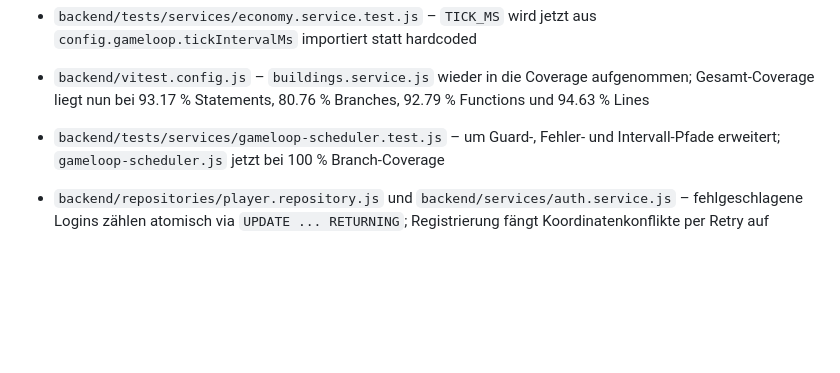
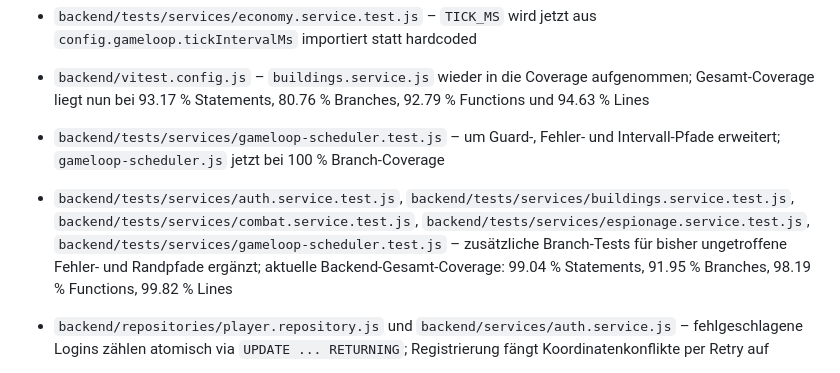
Before and after one commit to Hellboy20151011/Civil-Wars_Test, a Markdown page: CHANGELOG.md, the part around the change. Drawn GitHub-style; blank space fills up the shorter version.

```diff
--- a/CHANGELOG.md
+++ b/CHANGELOG.md
@@ -50,6 +50,7 @@ Versioning: [Semantic Versioning](https://semver.org/lang/de/)
 - `backend/tests/services/economy.service.test.js` – `TICK_MS` wird jetzt aus `config.gameloop.tickIntervalMs` importiert statt hardcoded
 - `backend/vitest.config.js` – `buildings.service.js` wieder in die Coverage aufgenommen; Gesamt-Coverage liegt nun bei 93.17 % Statements, 80.76 % Branches, 92.79 % Functions und 94.63 % Lines
 - `backend/tests/services/gameloop-scheduler.test.js` – um Guard-, Fehler- und Intervall-Pfade erweitert; `gameloop-scheduler.js` jetzt bei 100 % Branch-Coverage
+- `backend/tests/services/auth.service.test.js`, `backend/tests/services/buildings.service.test.js`, `backend/tests/services/combat.service.test.js`, `backend/tests/services/espionage.service.test.js`, `backend/tests/services/gameloop-scheduler.test.js` – zusätzliche Branch-Tests für bisher ungetroffene Fehler- und Randpfade ergänzt; aktuelle Backend-Gesamt-Coverage: 99.04 % Statements, 91.95 % Branches, 98.19 % Functions, 99.82 % Lines
 - `backend/repositories/player.repository.js` und `backend/services/auth.service.js` – fehlgeschlagene Logins zählen atomisch via `UPDATE ... RETURNING`; Registrierung fängt Koordinatenkonflikte per Retry auf
 - `docs/Projektanalyse_2026-05-05.md` und `docs/next-steps.md` – veraltete Review- und Roadmap-Einträge an den aktuellen Umsetzungsstand angepasst
 
```
Also changed, not shown: docs/kampfmatrix.md (deleted, +0 -72 lines), docs/test.md (deleted).
